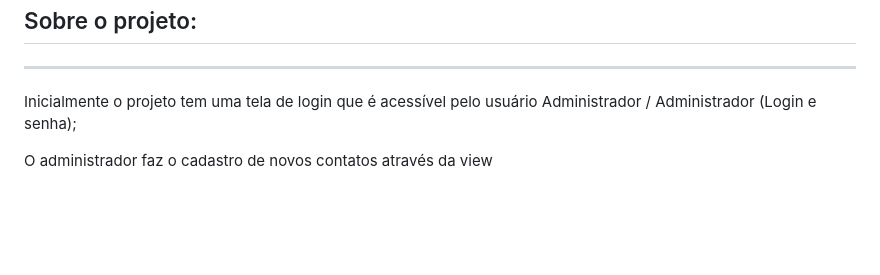
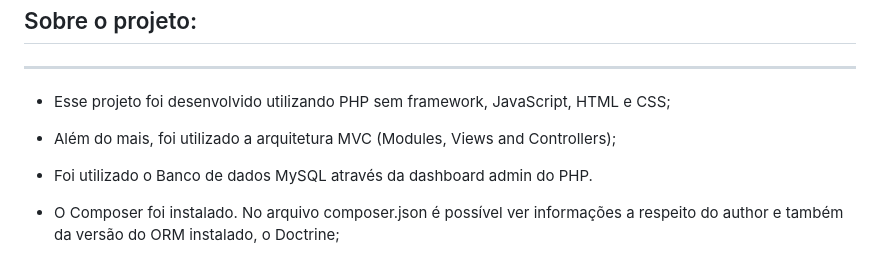
Before and after one commit to devbpatriciocosta/main-backend-test-magazord, a Markdown page: README.md, the part around the change. Drawn GitHub-style; blank space fills up the shorter version.

Commit message:
About the project

```diff
--- a/README.md
+++ b/README.md
@@ -52,6 +52,10 @@ No sair a sessão é encerrada, retornando então para a página de login.
  ## Sobre o projeto:
  ---------------------------------------------------------------------------------------------------------------------------------
 
-Inicialmente o projeto tem uma tela de login que é acessível pelo usuário Administrador / Administrador (Login e senha);
+- Esse projeto foi desenvolvido utilizando PHP sem framework, JavaScript, HTML e CSS;
 
-O administrador faz o cadastro de novos contatos através da view
+- Além do mais, foi utilizado a arquitetura MVC (Modules, Views and Controllers);
+
+- Foi utilizado o Banco de dados MySQL através da dashboard admin do PHP.
+
+- O Composer foi instalado. No arquivo composer.json é possível ver informações a respeito do author e também da versão do ORM instalado, o Doctrine;
```
